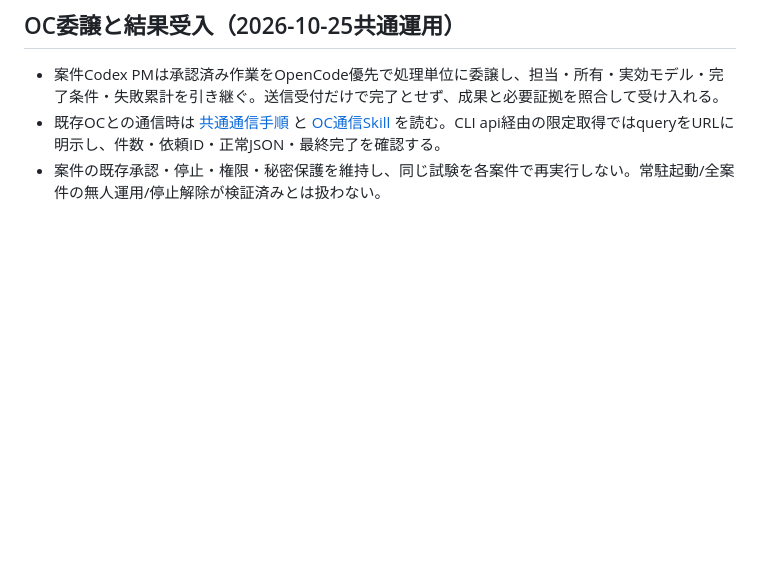
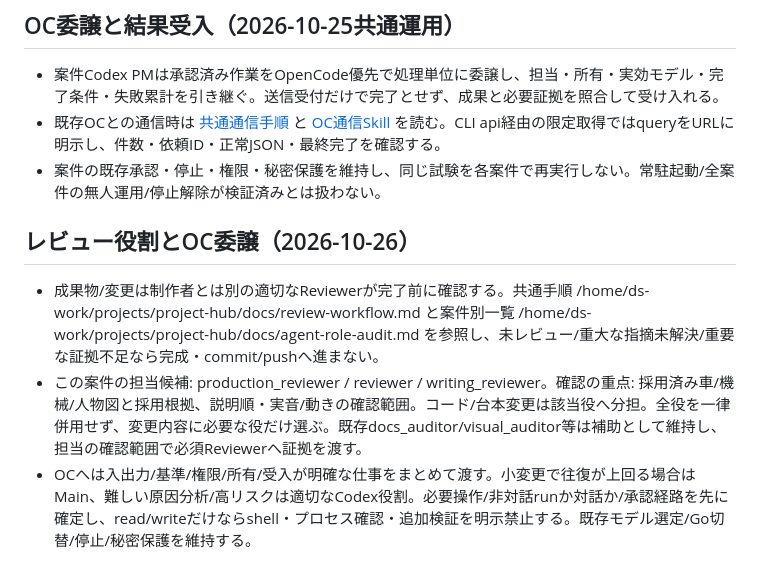
Before and after one commit to gaia0234/character-video-studio, a Markdown page: AGENTS.md, the part around the change. GitHub-like rendering; blank space fills up the shorter version.

Commit message:
chore: align project review roles

```diff
--- a/AGENTS.md
+++ b/AGENTS.md
@@ -75,3 +75,8 @@
 - 案件Codex PMは承認済み作業をOpenCode優先で処理単位に委譲し、担当・所有・実効モデル・完了条件・失敗累計を引き継ぐ。送信受付だけで完了とせず、成果と必要証拠を照合して受け入れる。
 - 既存OCとの通信時は [共通通信手順](/home/ds-work/.codex/guides/session-communication.md) と [OC通信Skill](/home/ds-work/.codex/skills/opencode-communication/SKILL.md) を読む。CLI api経由の限定取得ではqueryをURLに明示し、件数・依頼ID・正常JSON・最終完了を確認する。
 - 案件の既存承認・停止・権限・秘密保護を維持し、同じ試験を各案件で再実行しない。常駐起動/全案件の無人運用/停止解除が検証済みとは扱わない。
+
+## レビュー役割とOC委譲（2026-10-26）
+- 成果物/変更は制作者とは別の適切なReviewerが完了前に確認する。共通手順 /home/ds-work/projects/project-hub/docs/review-workflow.md と案件別一覧 /home/ds-work/projects/project-hub/docs/agent-role-audit.md を参照し、未レビュー/重大な指摘未解決/重要な証拠不足なら完成・commit/pushへ進まない。
+- この案件の担当候補: production_reviewer / reviewer / writing_reviewer。確認の重点: 採用済み車/機械/人物図と採用根拠、説明順・実音/動きの確認範囲。コード/台本変更は該当役へ分担。全役を一律併用せず、変更内容に必要な役だけ選ぶ。既存docs_auditor/visual_auditor等は補助として維持し、担当の確認範囲で必須Reviewerへ証拠を渡す。
+- OCへは入出力/基準/権限/所有/受入が明確な仕事をまとめて渡す。小変更で往復が上回る場合はMain、難しい原因分析/高リスクは適切なCodex役割。必要操作/非対話runか対話か/承認経路を先に確定し、read/writeだけならshell・プロセス確認・追加検証を明示禁止する。既存モデル選定/Go切替/停止/秘密保護を維持する。
```
